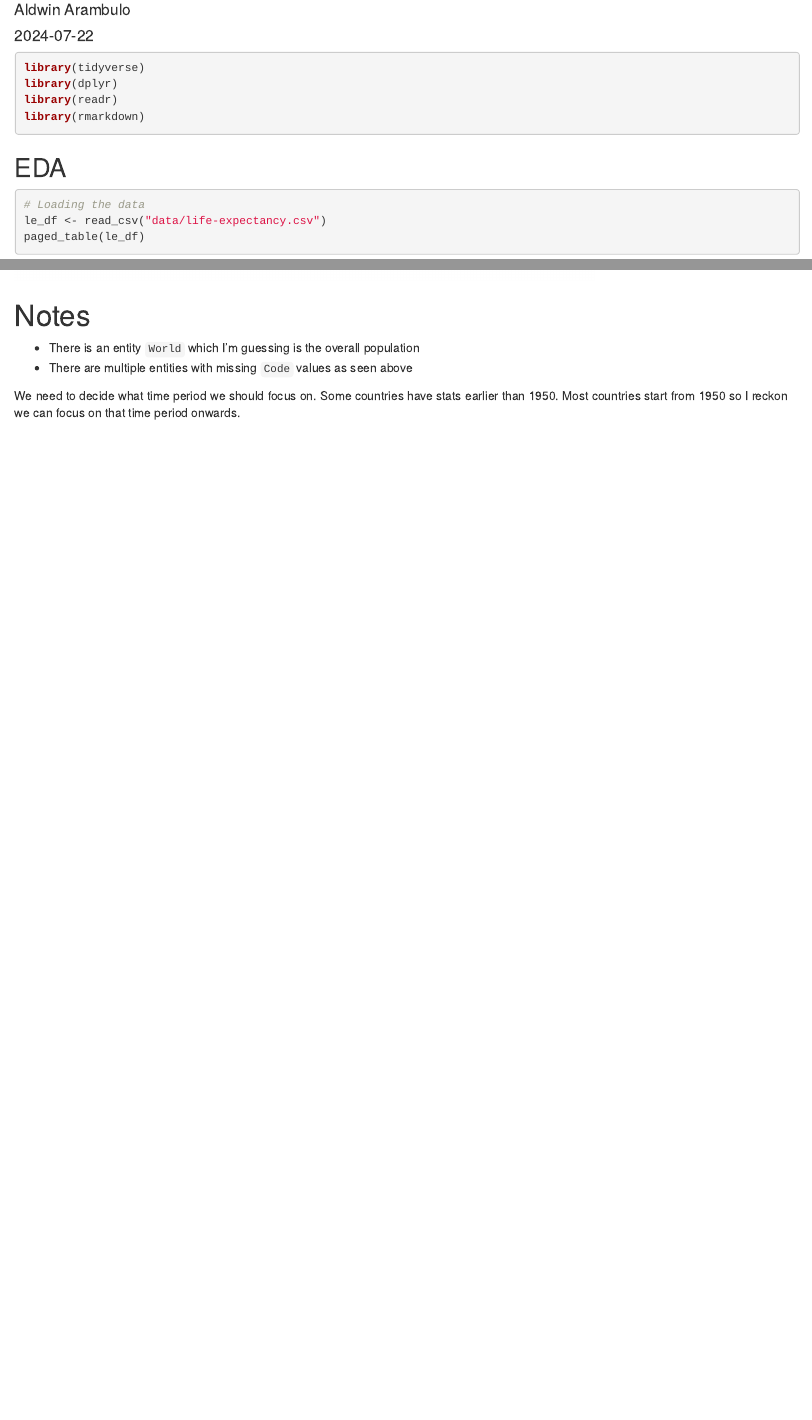
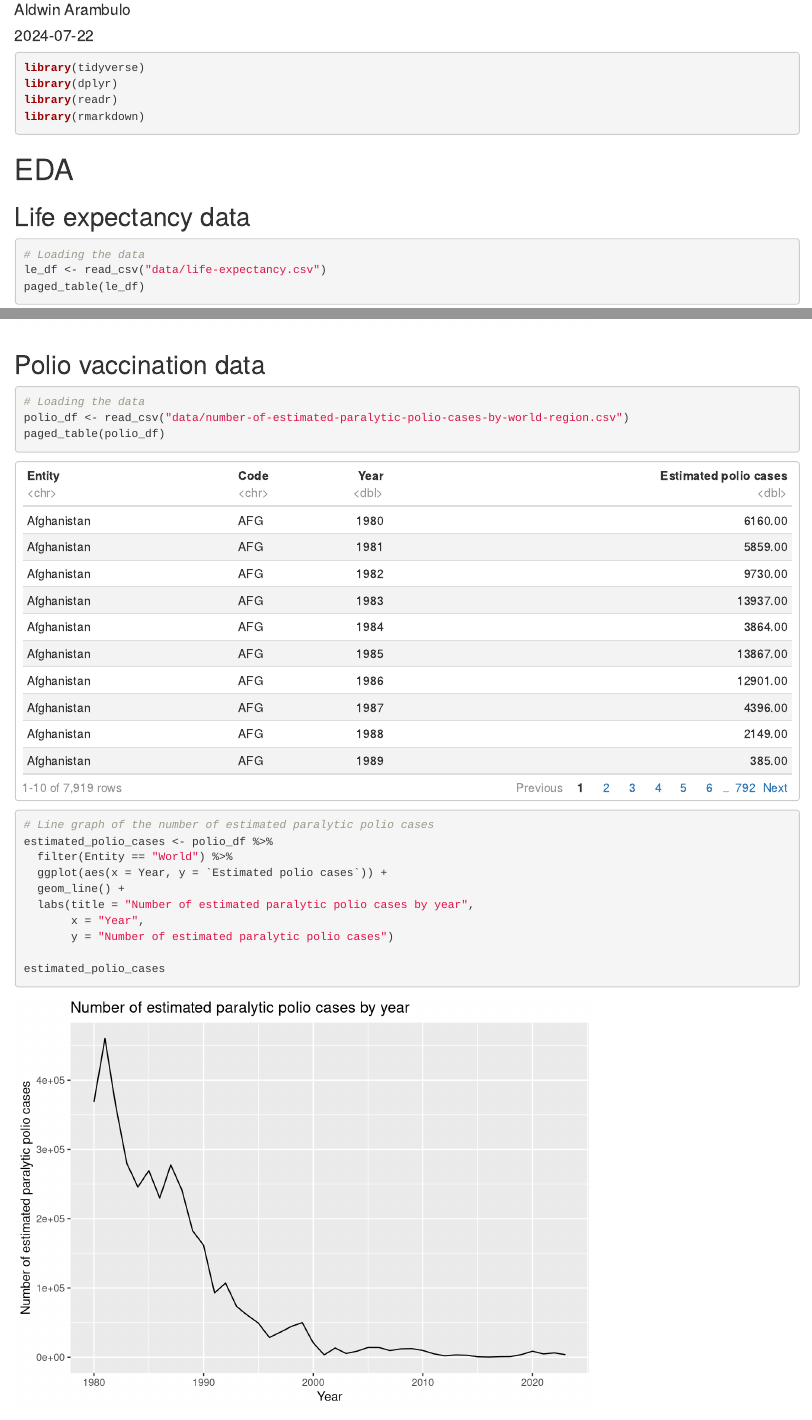
Before and after one commit to actonton/Data_Science_Challenge_2024, an R Markdown document (Data_Science_Challenge_EDA.Rmd): the page in a window 1100 px wide, from 70 px down, and a second part further down, joined at a grey line. Rendered offline with R 4.5, knitr and Pandoc, with nearby package versions.

Commit message:
Started Report layout

````diff
--- a/Data_Science_Challenge_EDA.Rmd
+++ b/Data_Science_Challenge_EDA.Rmd
@@ -20,7 +20,9 @@ library(rmarkdown)
 ```
 
 
-## EDA
+# EDA
+
+## Life expectancy data
 
 ```{r}
 # Loading the data
@@ -78,6 +80,28 @@ ggplot() +
   scale_fill_gradient(low = "#cc4c02", high = "#fff7bc", name = "Life Expectancy") + theme_void() + coord_fixed(1.2)
 ```
 
+## Polio vaccination data
+
+```{r}
+# Loading the data
+polio_df <- read_csv("data/number-of-estimated-paralytic-polio-cases-by-world-region.csv")
+paged_table(polio_df)
+```
+
+
+```{r}
+# Line graph of the number of estimated paralytic polio cases
+estimated_polio_cases <- polio_df %>%
+  filter(Entity == "World") %>%
+  ggplot(aes(x = Year, y = `Estimated polio cases`)) +
+  geom_line() +
+  labs(title = "Number of estimated paralytic polio cases by year",
+       x = "Year",
+       y = "Number of estimated paralytic polio cases")
+
+estimated_polio_cases
+```
+
 
 
 
````
Also changed, not shown: data_science_challenge_report_2024.qmd (added, +29 -0 lines), data_science_challenge_report_2024.html (added), imgs/Winter_Data_Science_Challenge_2024_banner.png (added).
